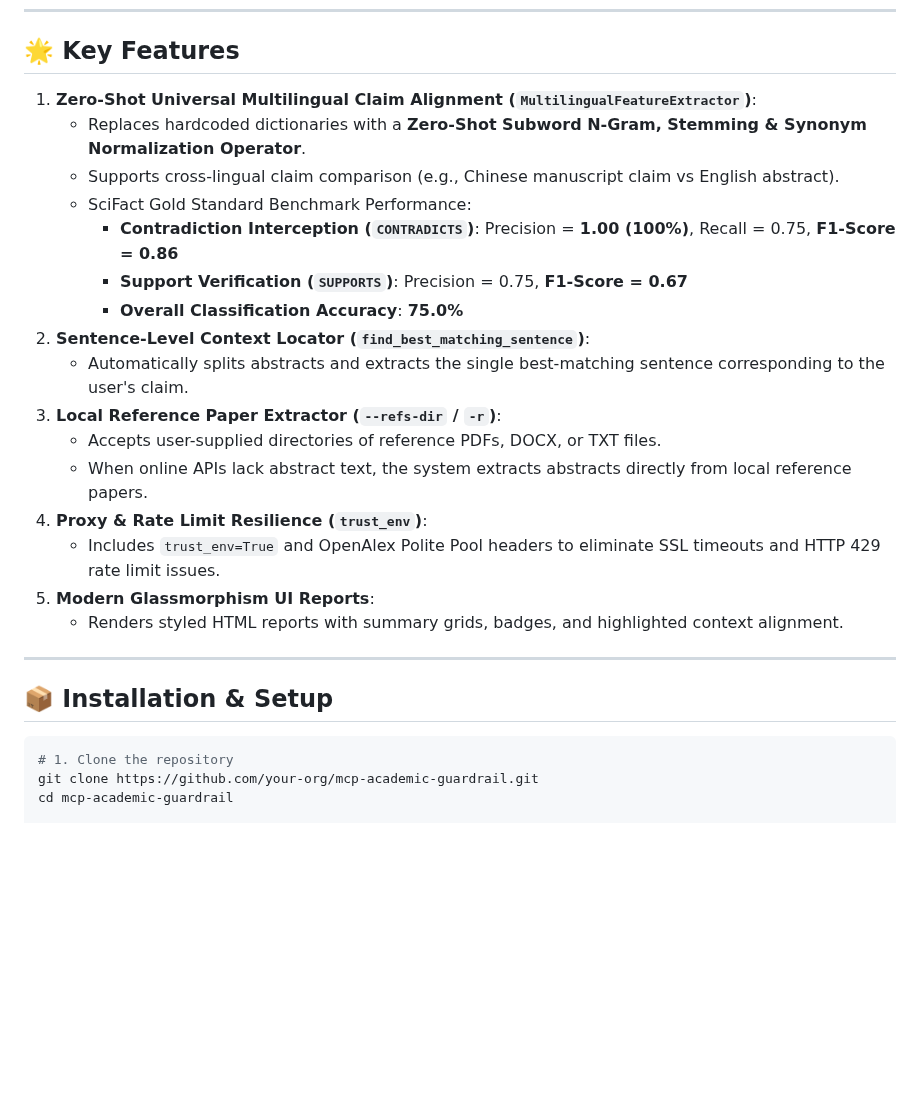
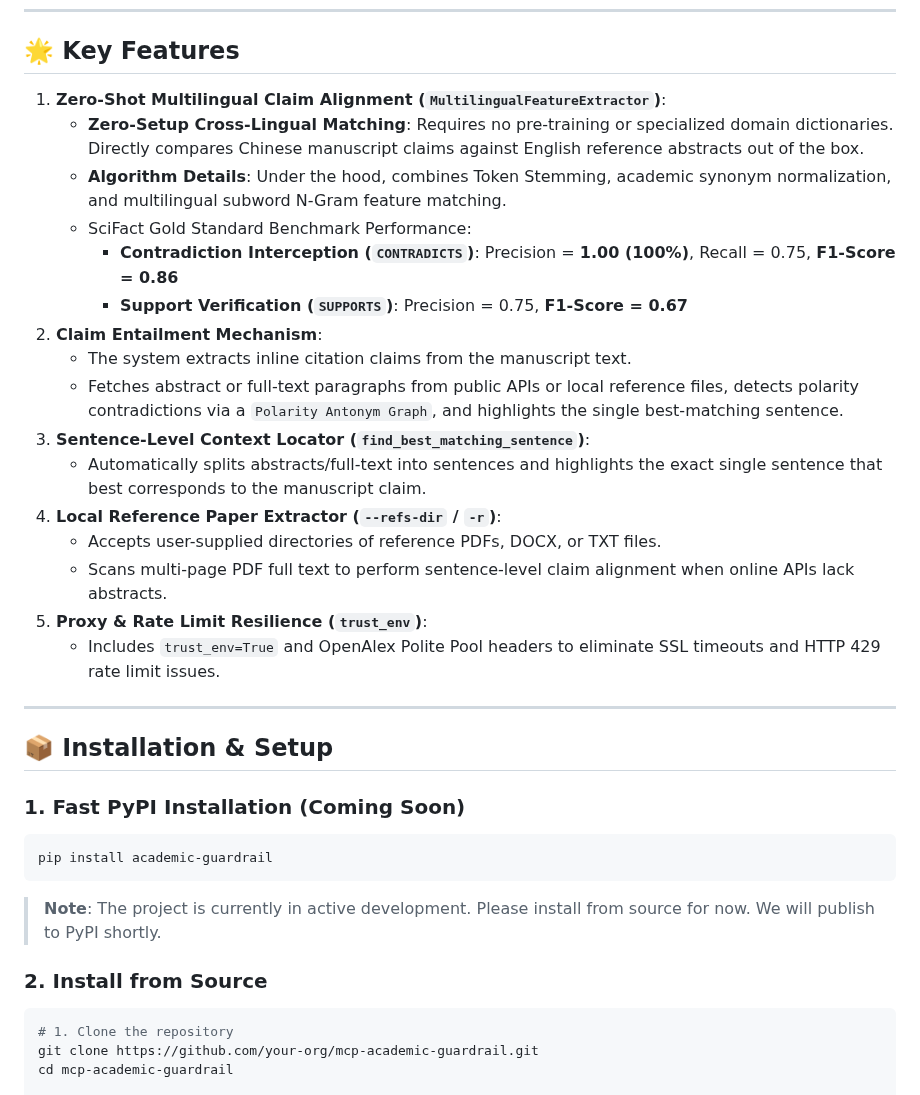
Before and after one commit to LyraFelix/Academic_Guardrail_Agent, a Markdown page: README.md, the part around one of its changes. Drawn GitHub-style; blank space fills up the shorter version.

Commit message:
docs: Refine README_CN and README with clear technical explanations, PyPI notes, UI preview image, and benchmark suites

````diff
--- a/README.md
+++ b/README.md
@@ -52,26 +57,35 @@ Report output to: report.html
 
 ## 🌟 Key Features
 
-1. **Zero-Shot Universal Multilingual Claim Alignment (`MultilingualFeatureExtractor`)**:
-   - Replaces hardcoded dictionaries with a **Zero-Shot Subword N-Gram, Stemming & Synonym Normalization Operator**.
-   - Supports cross-lingual claim comparison (e.g., Chinese manuscript claim vs English abstract).
+1. **Zero-Shot Multilingual Claim Alignment (`MultilingualFeatureExtractor`)**:
+   - **Zero-Setup Cross-Lingual Matching**: Requires no pre-training or specialized domain dictionaries. Directly compares Chinese manuscript claims against English reference abstracts out of the box.
+   - **Algorithm Details**: Under the hood, combines Token Stemming, academic synonym normalization, and multilingual subword N-Gram feature matching.
    - SciFact Gold Standard Benchmark Performance:
      - **Contradiction Interception (`CONTRADICTS`)**: Precision = **1.00 (100%)**, Recall = 0.75, **F1-Score = 0.86**
      - **Support Verification (`SUPPORTS`)**: Precision = 0.75, **F1-Score = 0.67**
-     - **Overall Classification Accuracy**: **75.0%**
-2. **Sentence-Level Context Locator (`find_best_matching_sentence`)**:
-   - Automatically splits abstracts and extracts the single best-matching sentence corresponding to the user's claim.
-3. **Local Reference Paper Extractor (`--refs-dir` / `-r`)**:
+2. **Claim Entailment Mechanism**:
+   - The system extracts inline citation claims from the manuscript text.
+   - Fetches abstract or full-text paragraphs from public APIs or local reference files, detects polarity contradictions via a `Polarity Antonym Graph`, and highlights the single best-matching sentence.
+3. **Sentence-Level Context Locator (`find_best_matching_sentence`)**:
+   - Automatically splits abstracts/full-text into sentences and highlights the exact single sentence that best corresponds to the manuscript claim.
+4. **Local Reference Paper Extractor (`--refs-dir` / `-r`)**:
    - Accepts user-supplied directories of reference PDFs, DOCX, or TXT files.
-   - When online APIs lack abstract text, the system extracts abstracts directly from local reference papers.
-4. **Proxy & Rate Limit Resilience (`trust_env`)**:
+   - Scans multi-page PDF full text to perform sentence-level claim alignment when online APIs lack abstracts.
+5. **Proxy & Rate Limit Resilience (`trust_env`)**:
    - Includes `trust_env=True` and OpenAlex Polite Pool headers to eliminate SSL timeouts and HTTP 429 rate limit issues.
-5. **Modern Glassmorphism UI Reports**:
-   - Renders styled HTML reports with summary grids, badges, and highlighted context alignment.
 
 ---
 
 ## 📦 Installation & Setup
+
+### 1. Fast PyPI Installation (Coming Soon)
+
+```bash
+pip install academic-guardrail
+```
+> **Note**: The project is currently in active development. Please install from source for now. We will publish to PyPI shortly.
+
+### 2. Install from Source
 
 ```bash
 # 1. Clone the repository
````
Also changed, not shown: other parts of README.md (+7 -2 lines), README_CN.md (+27 -15 lines), docs/assets/report_preview.png (added), 3 other files.
